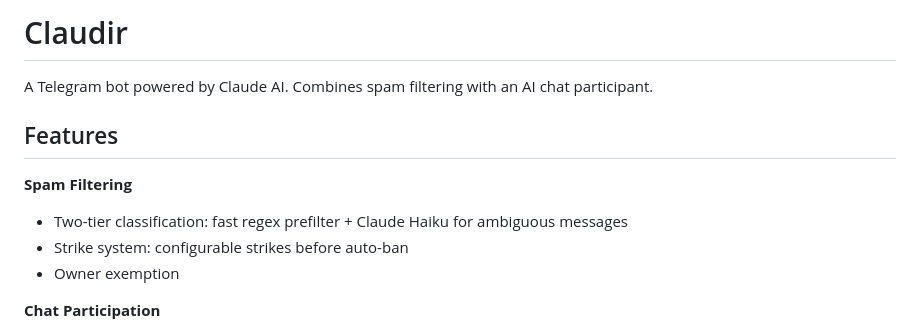
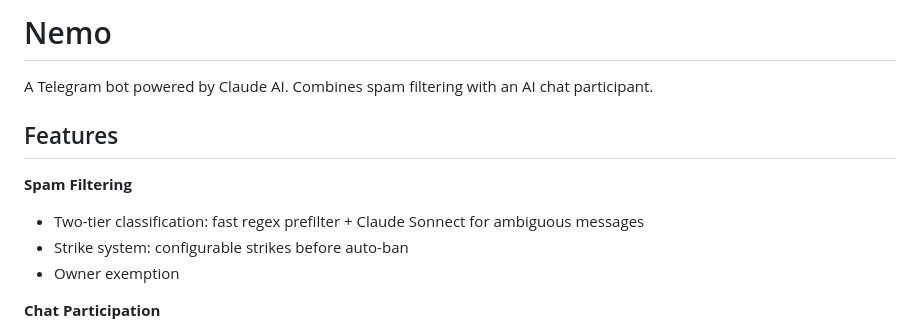
Before and after one commit to khamidov17/multi-agent-voice, a Markdown page: README.md, the part around the change. Rendered like a GitHub page.

```diff
--- a/README.md
+++ b/README.md
@@ -1,11 +1,11 @@
-# Claudir
+# Nemo
 
 A Telegram bot powered by Claude AI. Combines spam filtering with an AI chat participant.
 
 ## Features
 
 **Spam Filtering**
-- Two-tier classification: fast regex prefilter + Claude Haiku for ambiguous messages
+- Two-tier classification: fast regex prefilter + Claude Sonnect for ambiguous messages
 - Strike system: configurable strikes before auto-ban
 - Owner exemption
 
```
